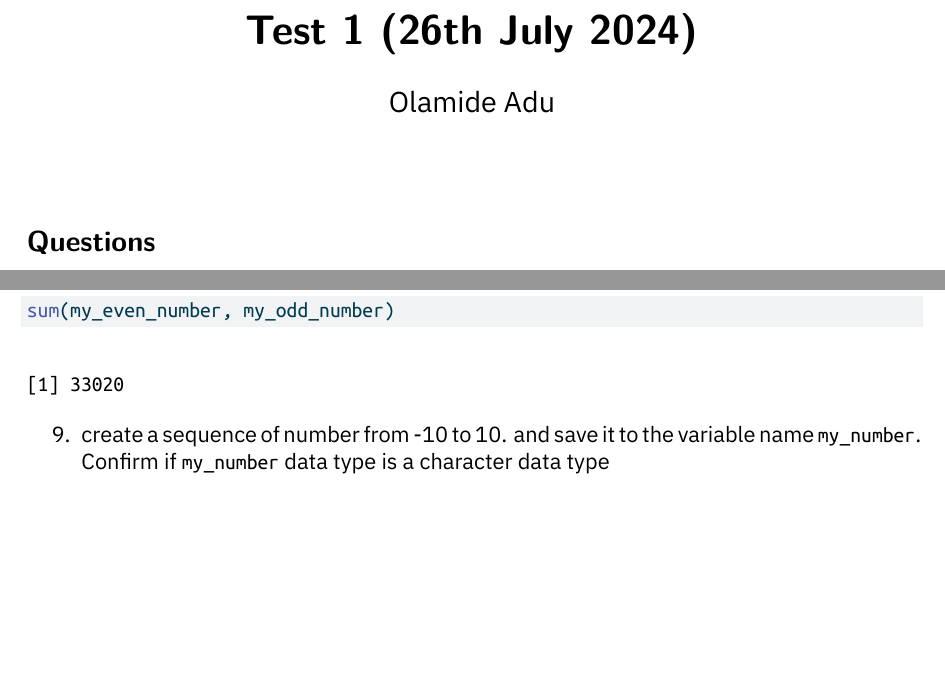
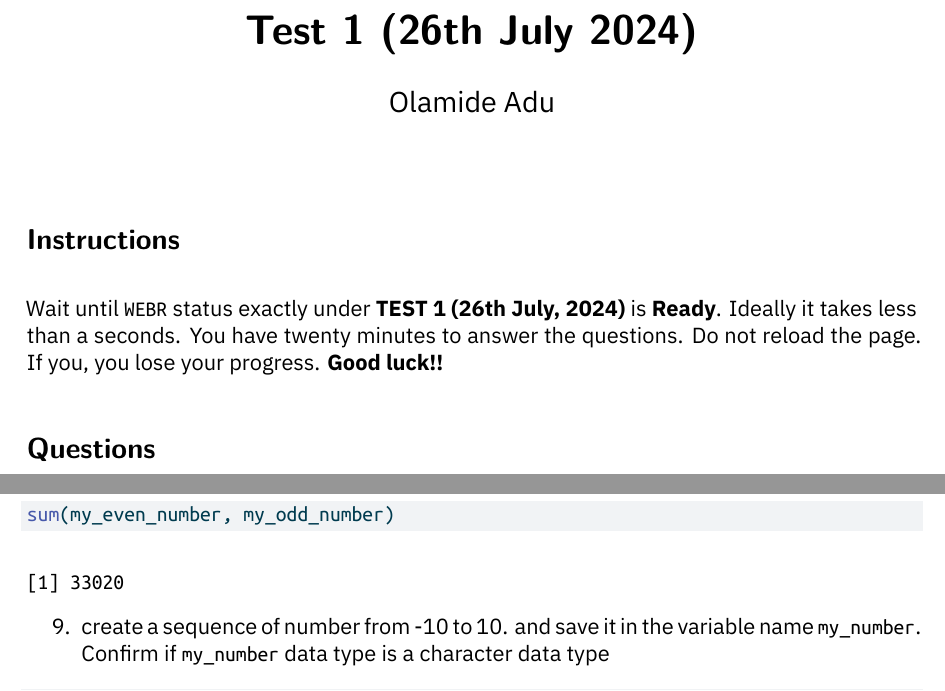
Before and after one commit to xrander/bootcamp-test, a Quarto document (test_questions_solution.qmd): two parts of pages 1 and 2 of 3, joined at a grey line, cut so that both start at the same text, the shorter picture padded with empty space. The pictures show the output file test_questions_solution.pdf that the author committed with the source.

Commit message:
instruction update in solution pdf

```diff
--- a/test_questions_solution.qmd
+++ b/test_questions_solution.qmd
@@ -6,6 +6,9 @@ linestretch: 1
 mainfont: "IBM Plex Sans"
 monofont: "Ubuntu Mono"
 ---
+
+# Instructions
+Wait until `WEBR` status exactly under **TEST 1 (26th July, 2024)** is **Ready**. Ideally it takes less than a seconds. You have twenty minutes to answer the questions. Do not reload the page. If you, you lose your progress. **Good luck!!**
 
 # Questions
 
```
Also changed, not shown: test_questions_solution.pdf, 2 other files.
